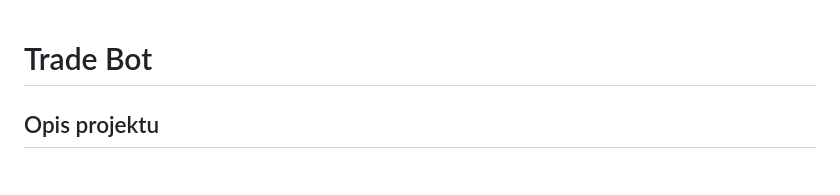
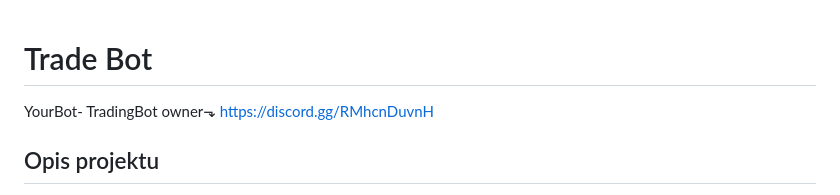
Before and after one commit to 3godzinyL/tbot, a Markdown page: README.md, the part around the change. Drawn GitHub-style.

```diff
--- a/README.md
+++ b/README.md
@@ -1,4 +1,6 @@
 # Trade Bot
+YourBot- TradingBot owner⬎
+https://discord.gg/RMhcnDuvnH
 
 ## Opis projektu
 Trade Bot to zaawansowana wtyczka integrująca się z platformą TradingView, umożliwiająca automatyczne monitorowanie alertów wskaźników oraz analizowanie ich skuteczności. Aktualnie bot działa w trybie "papierowym", co oznacza, że transakcje są symulowane i zapisywane w plikach JSON. Dzięki temu można bezpiecznie testować strategie tradingowe przed uruchomieniem rzeczywistych transakcji na giełdzie Binance.
```
